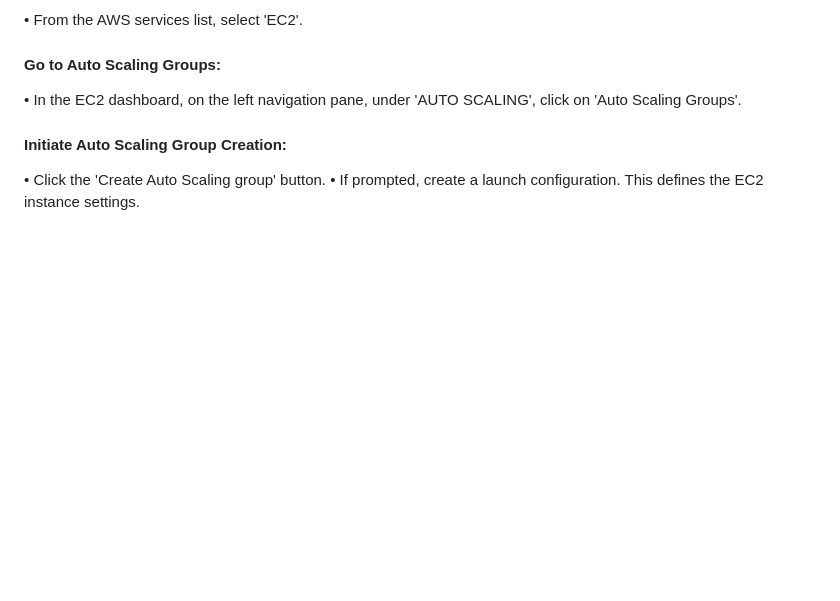
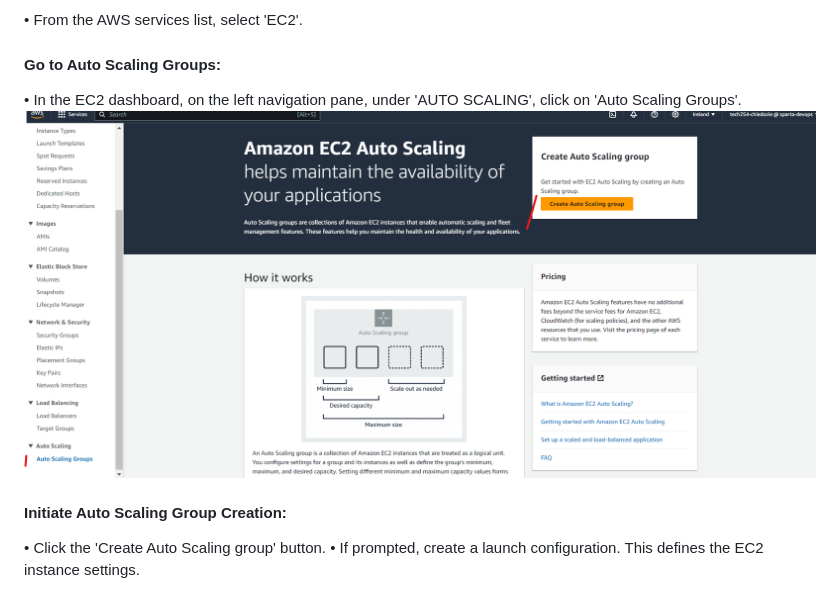
Before and after one commit to dchukwurah/AWS_and_Cloud_Computing, a Markdown page: autoscaling-aws/autoscaling_group.md, the part around the change. Rendered like a GitHub page; pictures changed too: autoscaling-aws/createasg.png (added); blank space fills up the shorter version.

Commit message:
create autoscaling group button screenshot

```diff
--- a/autoscaling-aws/autoscaling_group.md
+++ b/autoscaling-aws/autoscaling_group.md
@@ -5,6 +5,8 @@
 •	From the AWS services list, select 'EC2'.
 #### Go to Auto Scaling Groups:
 •	In the EC2 dashboard, on the left navigation pane, under 'AUTO SCALING', click on 'Auto Scaling Groups'.
+![createasg.png](createasg.png)
+
 #### Initiate Auto Scaling Group Creation:
 •	Click the 'Create Auto Scaling group' button.
 •	If prompted, create a launch configuration. This defines the EC2 instance settings.
```
